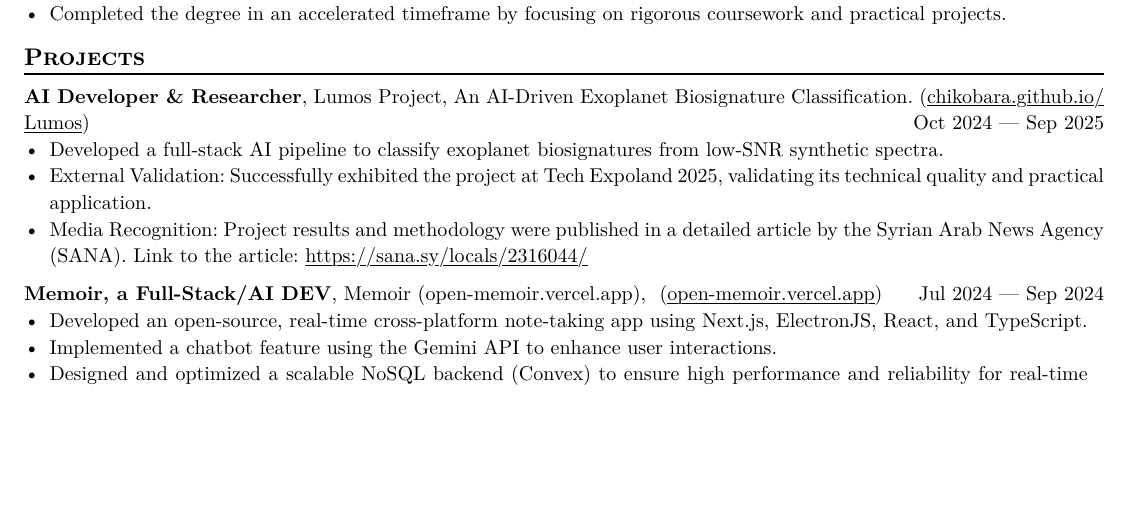
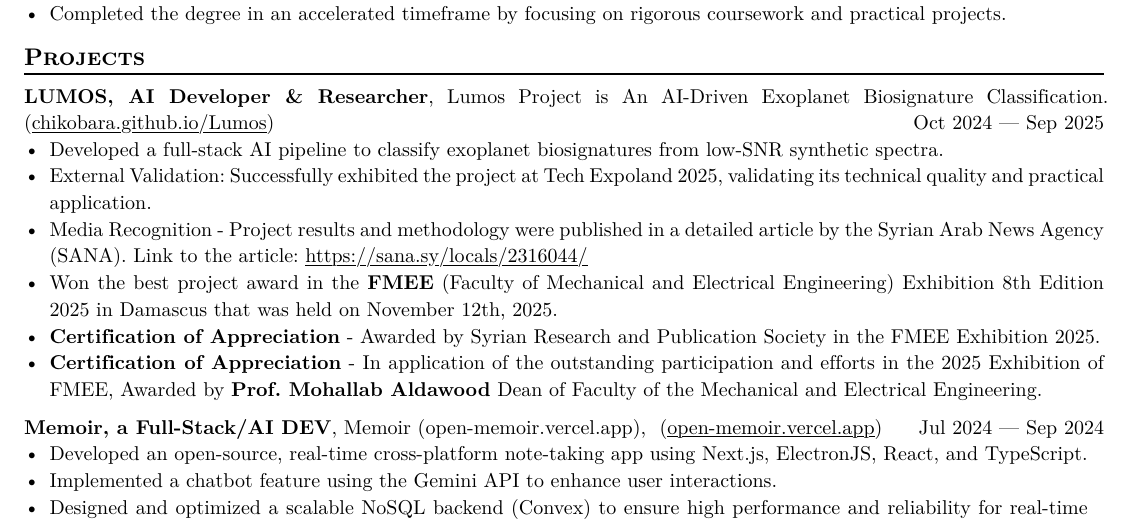
Before and after one commit to chikobara/chikobara.github.io, a Typst document (resume.typ, which reads resume_deir_ezzor.typ): part of page 1 of 2, cut so that both start at the same text, the shorter picture padded with empty space. The pictures show the PDF file resume.pdf that the author committed with the source.

Commit message:
update main

```diff
--- a/resume.typ
+++ b/resume.typ
@@ -61,14 +61,17 @@ Highly motivated Artificial Intelligence Engineer (Graduation: Sept 2025) with a
 
 == Projects
 #project(
-  name: "Lumos Project, An AI-Driven Exoplanet Biosignature Classification.",
-  role: "AI Developer & Researcher",
+  name: "Lumos Project is An AI-Driven Exoplanet Biosignature Classification.",
+  role: "LUMOS, AI Developer & Researcher",
   dates: dates-helper(start-date: "Oct 2024", end-date: "Sep 2025"),
   url: "chikobara.github.io/Lumos",
 )
 - Developed a full-stack AI pipeline to classify exoplanet biosignatures from low-SNR synthetic spectra.
 - External Validation: Successfully exhibited the project at Tech Expoland 2025, validating its technical quality and practical application.
-- Media Recognition: Project results and methodology were published in a detailed article by the Syrian Arab News Agency (SANA). Link to the article: https://sana.sy/locals/2316044/
+- Media Recognition - Project results and methodology were published in a detailed article by the Syrian Arab News Agency (SANA). Link to the article: https://sana.sy/locals/2316044/
+- Won the best project award in the *FMEE* (Faculty of Mechanical and Electrical Engineering) Exhibition 8th Edition 2025 in Damascus that was held on November 12th, 2025.
+- *Certification of Appreciation* - Awarded by Syrian Research and Publication Society in the FMEE Exhibition 2025.
+- *Certification of Appreciation* - In application of the outstanding participation and efforts in the 2025 Exhibition of FMEE, Awarded by *Prof. Mohallab Aldawood* Dean of Faculty of the Mechanical and Electrical Engineering.
 
 #project(
   name: "Memoir (open-memoir.vercel.app), ",
--- a/resume_deir_ezzor.typ
+++ b/resume_deir_ezzor.typ
@@ -61,14 +61,17 @@ Highly motivated Artificial Intelligence Engineer (Graduation: Sept 2025) with a
 
 == Projects
 #project(
-  name: "Lumos Project, An AI-Driven Exoplanet Biosignature Classification.",
-  role: "AI Developer & Researcher",
+  name: "Lumos Project is An AI-Driven Exoplanet Biosignature Classification.",
+  role: "LUMOS, AI Developer & Researcher",
   dates: dates-helper(start-date: "Oct 2024", end-date: "Sep 2025"),
   url: "chikobara.github.io/Lumos",
 )
 - Developed a full-stack AI pipeline to classify exoplanet biosignatures from low-SNR synthetic spectra.
 - External Validation: Successfully exhibited the project at Tech Expoland 2025, validating its technical quality and practical application.
-- Media Recognition: Project results and methodology were published in a detailed article by the Syrian Arab News Agency (SANA). Link to the article: https://sana.sy/locals/2316044/
+- Media Recognition - Project results and methodology were published in a detailed article by the Syrian Arab News Agency (SANA). Link to the article: https://sana.sy/locals/2316044/
+- Won the best project award in the *FMEE* (Faculty of Mechanical and Electrical Engineering) Exhibition 8th Edition 2025 in Damascus that was held on November 12th, 2025.
+- *Certification of Appreciation* - Awarded by Syrian Research and Publication Society in the FMEE Exhibition 2025.
+- *Certification of Appreciation* - In application of the outstanding participation and efforts in the 2025 Exhibition of FMEE, Awarded by *Prof. Mohallab Aldawood* Dean of Faculty of the Mechanical and Electrical Engineering.
 
 #project(
   name: "Memoir (open-memoir.vercel.app), ",
```
Also changed, not shown: resume.pdf, resume_deir_ezzor.pdf.
